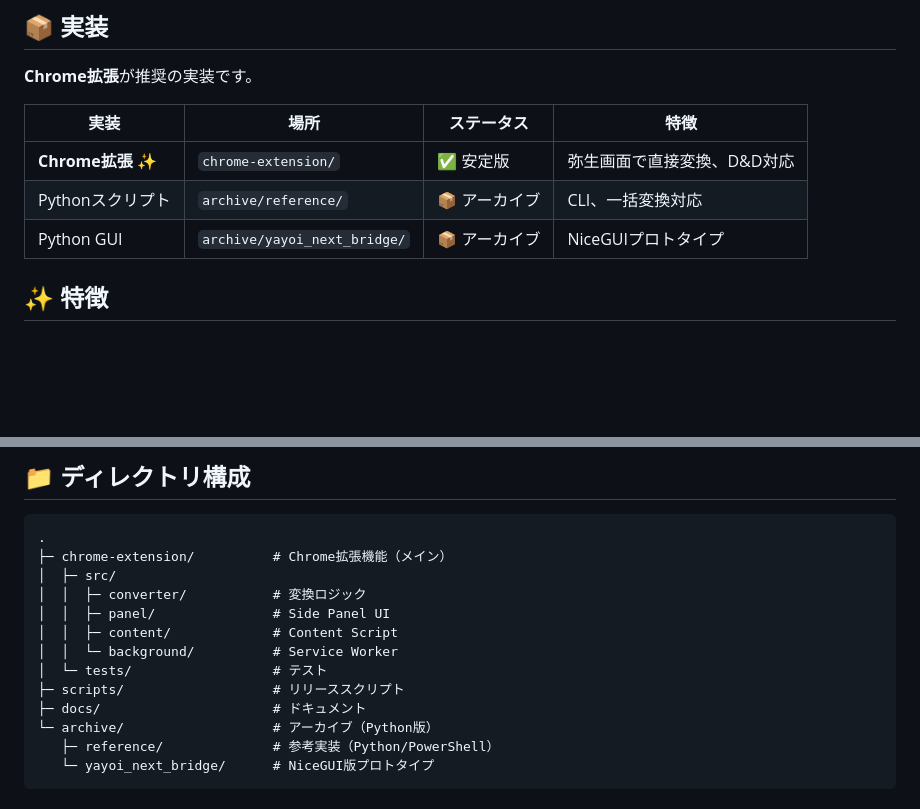
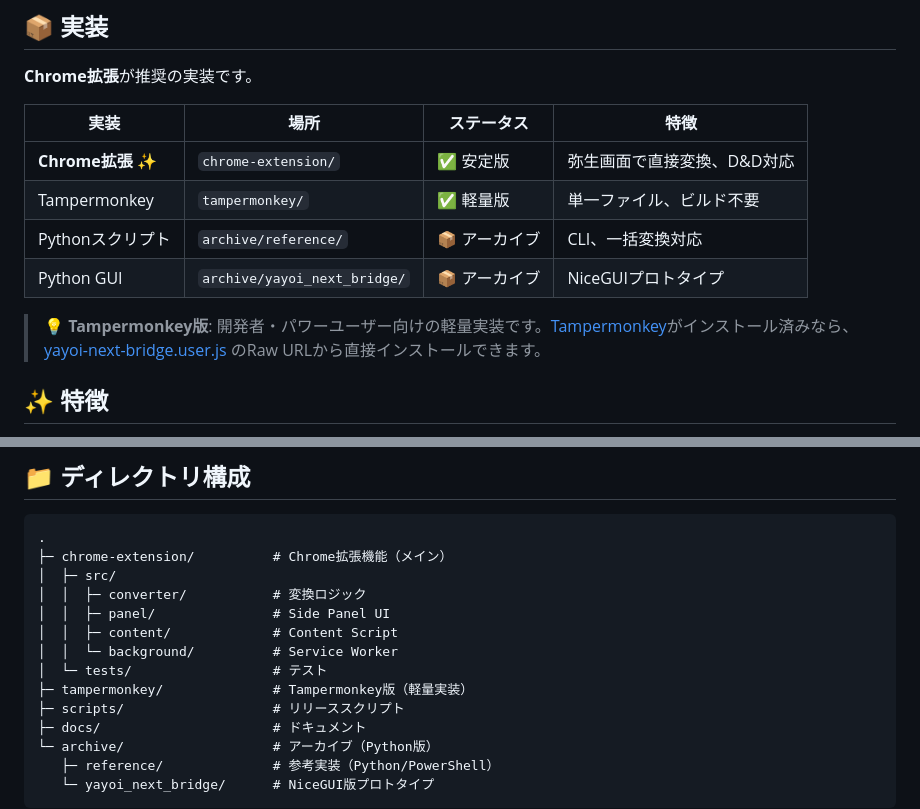
Before and after one commit to scottlz0310/yayoi-next-bridge, a Markdown page: README.md, 2 parts joined by grey strips. GitHub-like rendering; blank space fills up the shorter version.

Commit message:
Add Tampermonkey version to README

```diff
--- a/README.md
+++ b/README.md
@@ -43,8 +43,11 @@ npm run build
 | 実装 | 場所 | ステータス | 特徴 |
 |------|------|------------|------|
 | **Chrome拡張** ✨ | `chrome-extension/` | ✅ 安定版 | 弥生画面で直接変換、D&D対応 |
+| Tampermonkey | `tampermonkey/` | ✅ 軽量版 | 単一ファイル、ビルド不要 |
 | Pythonスクリプト | `archive/reference/` | 📦 アーカイブ | CLI、一括変換対応 |
 | Python GUI | `archive/yayoi_next_bridge/` | 📦 アーカイブ | NiceGUIプロトタイプ |
+
+> 💡 **Tampermonkey版**: 開発者・パワーユーザー向けの軽量実装です。[Tampermonkey](https://www.tampermonkey.net/)がインストール済みなら、[yayoi-next-bridge.user.js](tampermonkey/yayoi-next-bridge.user.js) のRaw URLから直接インストールできます。
 
 ## ✨ 特徴
 
@@ -99,6 +102,7 @@ npm run build
 │  │  ├─ content/             # Content Script
 │  │  └─ background/          # Service Worker
 │  └─ tests/                  # テスト
+├─ tampermonkey/              # Tampermonkey版（軽量実装）
 ├─ scripts/                   # リリーススクリプト
 ├─ docs/                      # ドキュメント
 └─ archive/                   # アーカイブ（Python版）
```
